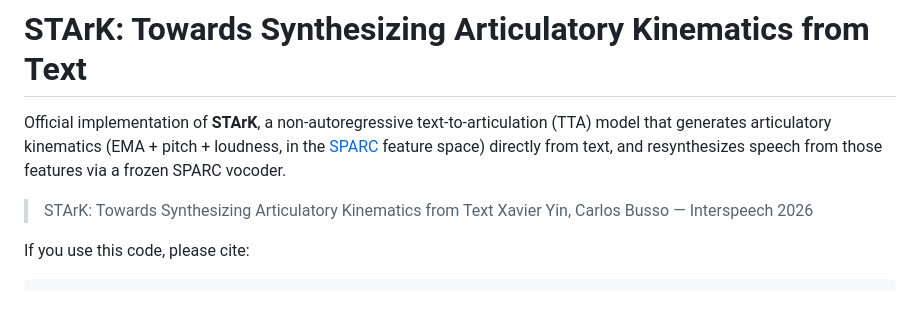
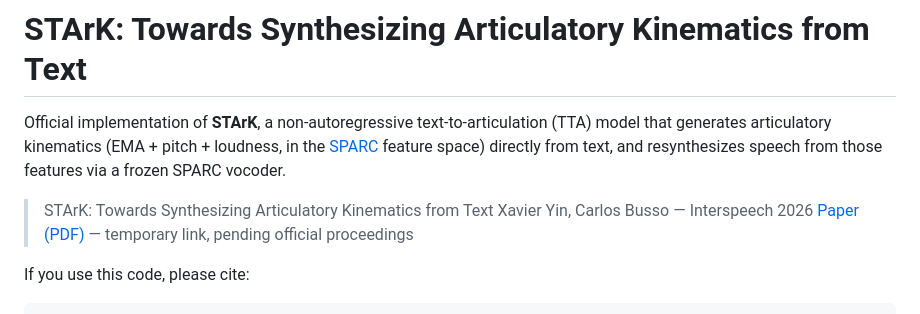
Before and after one commit to nzxyin/STArK, a Markdown page: README.md, the part around the change. Rendered like a GitHub page.

Commit message:
Add temporary paper link to README
Co-Authored-By: Claude Sonnet 5 <noreply@anthropic.com>

```diff
--- a/README.md
+++ b/README.md
@@ -7,6 +7,7 @@ SPARC vocoder.
 
 > STArK: Towards Synthesizing Articulatory Kinematics from Text
 > Xavier Yin, Carlos Busso — Interspeech 2026
+> [Paper (PDF)](https://lab-msp.com/MSP/publications/Yin_2026.pdf) — temporary link, pending official proceedings
 
 If you use this code, please cite:
 
```
